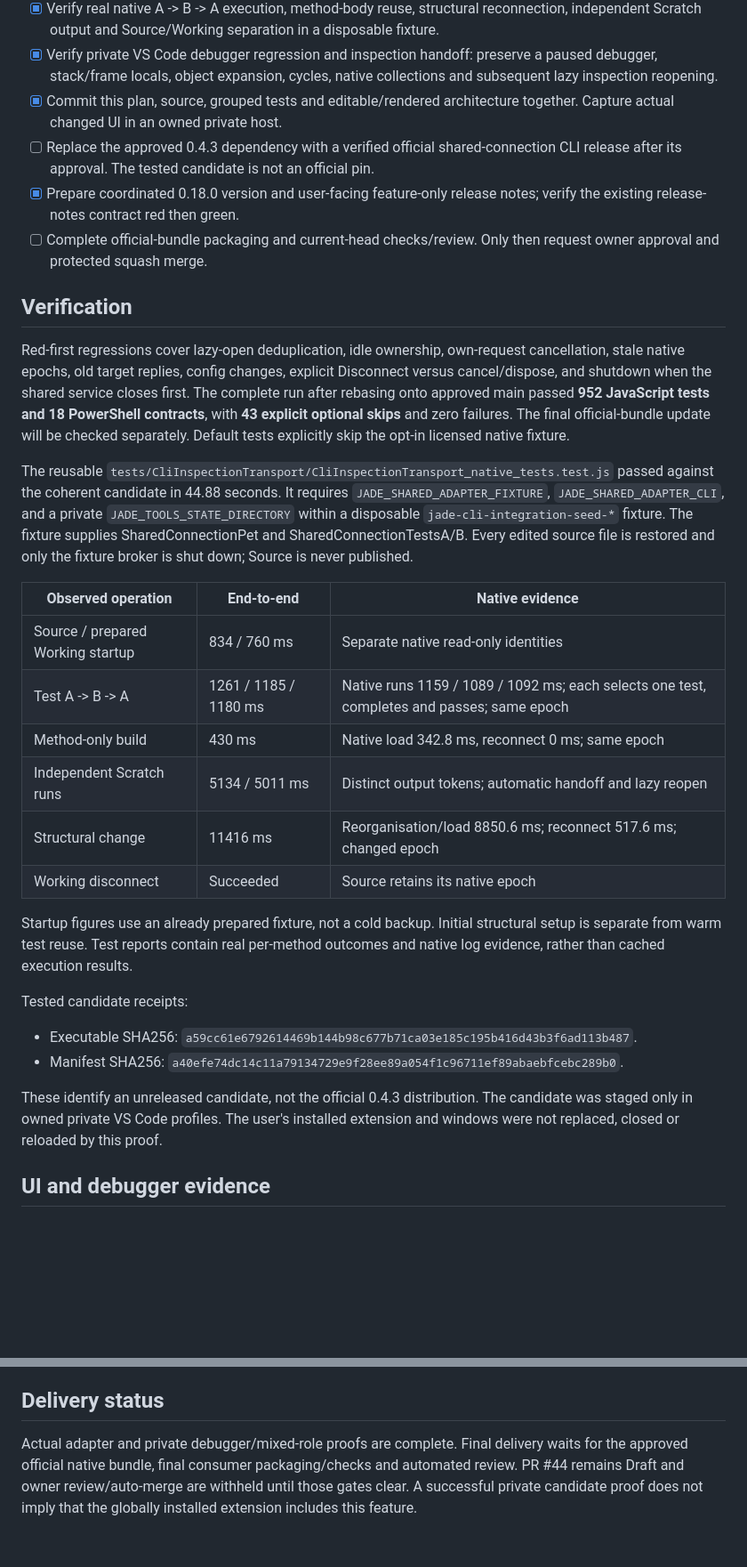
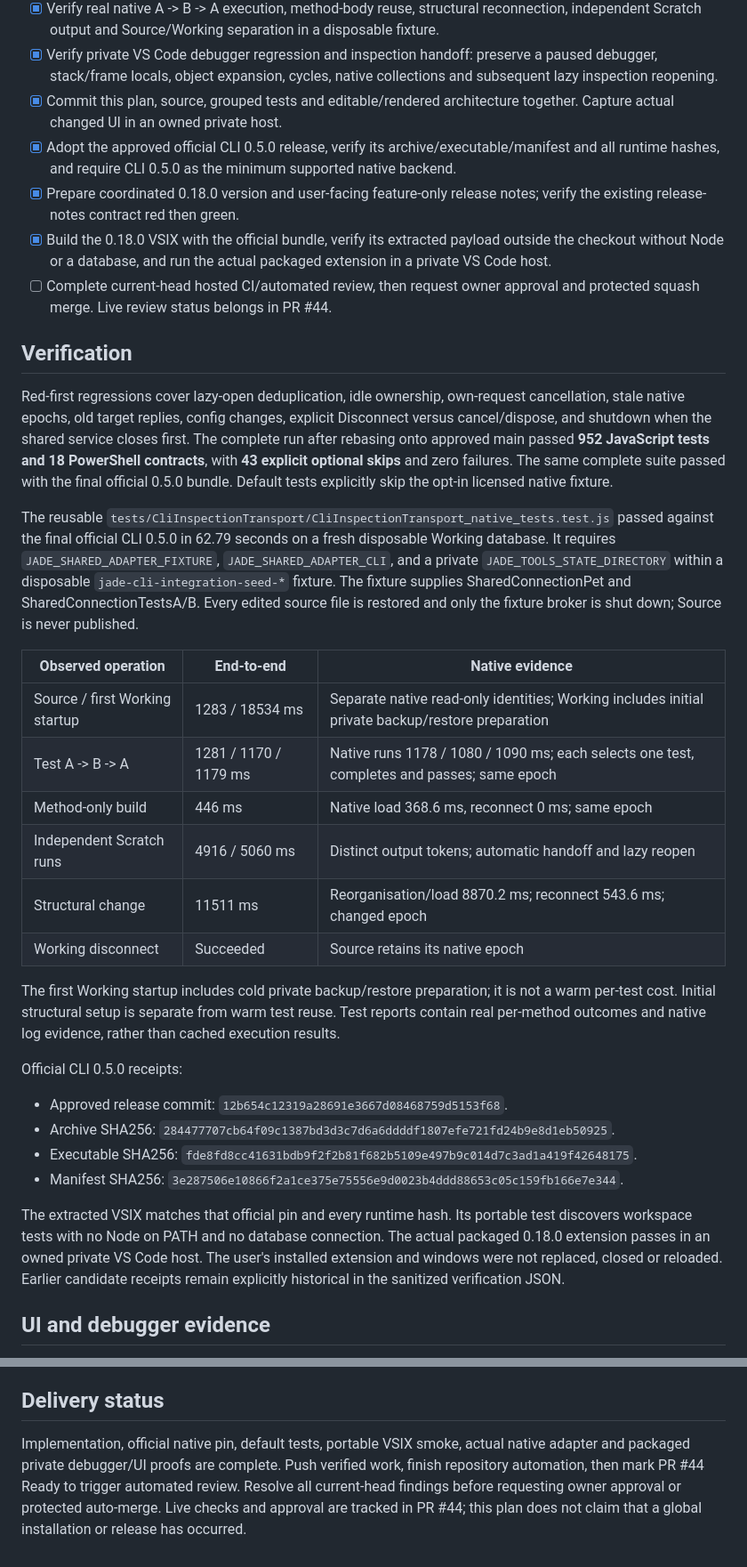
Before and after one commit to darrenhull/Jade-VSCode-Extension, a Markdown page: plans/shared-native-connection.md, 2 parts joined by grey strips. Shown at 89% size. GitHub-like rendering; blank space fills up the shorter version.

```diff
--- a/plans/shared-native-connection.md
+++ b/plans/shared-native-connection.md
@@ -22,33 +22,36 @@ Structural loads, Scratch Pad and debugging use automatic native handoff followe
 - [x] Verify real native A -> B -> A execution, method-body reuse, structural reconnection, independent Scratch output and Source/Working separation in a disposable fixture.
 - [x] Verify private VS Code debugger regression and inspection handoff: preserve a paused debugger, stack/frame locals, object expansion, cycles, native collections and subsequent lazy inspection reopening.
 - [x] Commit this plan, source, grouped tests and editable/rendered architecture together. Capture actual changed UI in an owned private host.
-- [ ] Replace the approved 0.4.3 dependency with a verified official shared-connection CLI release after its approval. The tested candidate is not an official pin.
+- [x] Adopt the approved official CLI 0.5.0 release, verify its archive/executable/manifest and all runtime hashes, and require CLI 0.5.0 as the minimum supported native backend.
 - [x] Prepare coordinated 0.18.0 version and user-facing feature-only release notes; verify the existing release-notes contract red then green.
-- [ ] Complete official-bundle packaging and current-head checks/review. Only then request owner approval and protected squash merge.
+- [x] Build the 0.18.0 VSIX with the official bundle, verify its extracted payload outside the checkout without Node or a database, and run the actual packaged extension in a private VS Code host.
+- [ ] Complete current-head hosted CI/automated review, then request owner approval and protected squash merge. Live review status belongs in PR #44.
 
 ## Verification
 
-Red-first regressions cover lazy-open deduplication, idle ownership, own-request cancellation, stale native epochs, old target replies, config changes, explicit Disconnect versus cancel/dispose, and shutdown when the shared service closes first. The complete run after rebasing onto approved main passed **952 JavaScript tests and 18 PowerShell contracts**, with **43 explicit optional skips** and zero failures. The final official-bundle update will be checked separately. Default tests explicitly skip the opt-in licensed native fixture.
+Red-first regressions cover lazy-open deduplication, idle ownership, own-request cancellation, stale native epochs, old target replies, config changes, explicit Disconnect versus cancel/dispose, and shutdown when the shared service closes first. The complete run after rebasing onto approved main passed **952 JavaScript tests and 18 PowerShell contracts**, with **43 explicit optional skips** and zero failures. The same complete suite passed with the final official 0.5.0 bundle. Default tests explicitly skip the opt-in licensed native fixture.
 
-The reusable `tests/CliInspectionTransport/CliInspectionTransport_native_tests.test.js` passed against the coherent candidate in 44.88 seconds. It requires `JADE_SHARED_ADAPTER_FIXTURE`, `JADE_SHARED_ADAPTER_CLI`, and a private `JADE_TOOLS_STATE_DIRECTORY` within a disposable `jade-cli-integration-seed-*` fixture. The fixture supplies SharedConnectionPet and SharedConnectionTestsA/B. Every edited source file is restored and only the fixture broker is shut down; Source is never published.
+The reusable `tests/CliInspectionTransport/CliInspectionTransport_native_tests.test.js` passed against the final official CLI 0.5.0 in 62.79 seconds on a fresh disposable Working database. It requires `JADE_SHARED_ADAPTER_FIXTURE`, `JADE_SHARED_ADAPTER_CLI`, and a private `JADE_TOOLS_STATE_DIRECTORY` within a disposable `jade-cli-integration-seed-*` fixture. The fixture supplies SharedConnectionPet and SharedConnectionTestsA/B. Every edited source file is restored and only the fixture broker is shut down; Source is never published.
 
 | Observed operation | End-to-end | Native evidence |
 | --- | --- | --- |
-| Source / prepared Working startup | 834 / 760 ms | Separate native read-only identities |
-| Test A -> B -> A | 1261 / 1185 / 1180 ms | Native runs 1159 / 1089 / 1092 ms; each selects one test, completes and passes; same epoch |
-| Method-only build | 430 ms | Native load 342.8 ms, reconnect 0 ms; same epoch |
-| Independent Scratch runs | 5134 / 5011 ms | Distinct output tokens; automatic handoff and lazy reopen |
-| Structural change | 11416 ms | Reorganisation/load 8850.6 ms; reconnect 517.6 ms; changed epoch |
+| Source / first Working startup | 1283 / 18534 ms | Separate native read-only identities; Working includes initial private backup/restore preparation |
+| Test A -> B -> A | 1281 / 1170 / 1179 ms | Native runs 1178 / 1080 / 1090 ms; each selects one test, completes and passes; same epoch |
+| Method-only build | 446 ms | Native load 368.6 ms, reconnect 0 ms; same epoch |
+| Independent Scratch runs | 4916 / 5060 ms | Distinct output tokens; automatic handoff and lazy reopen |
+| Structural change | 11511 ms | Reorganisation/load 8870.2 ms; reconnect 543.6 ms; changed epoch |
 | Working disconnect | Succeeded | Source retains its native epoch |
 
-Startup figures use an already prepared fixture, not a cold backup. Initial structural setup is separate from warm test reuse. Test reports contain real per-method outcomes and native log evidence, rather than cached execution results.
+The first Working startup includes cold private backup/restore preparation; it is not a warm per-test cost. Initial structural setup is separate from warm test reuse. Test reports contain real per-method outcomes and native log evidence, rather than cached execution results.
 
-Tested candidate receipts:
+Official CLI 0.5.0 receipts:
 
-- Executable SHA256: `a59cc61e6792614469b144b98c677b71ca03e185c195b416d43b3f6ad113b487`.
-- Manifest SHA256: `a40efe74dc14c11a79134729e9f28ee89a054f1c96711ef89abaebfcebc289b0`.
+- Approved release commit: `12b654c12319a28691e3667d08468759d5153f68`.
+- Archive SHA256: `284477707cb64f09c1387bd3d3c7d6a6ddddf1807efe721fd24b9e8d1eb50925`.
+- Executable SHA256: `fde8fd8cc41631bdb9f2f2b81f682b5109e497b9c014d7c3ad1a419f42648175`.
+- Manifest SHA256: `3e287506e10866f2a1ce375e75556e9d0023b4ddd88653c05c159fb166e7e344`.
 
-These identify an unreleased candidate, not the official 0.4.3 distribution. The candidate was staged only in owned private VS Code profiles. The user's installed extension and windows were not replaced, closed or reloaded by this proof.
+The extracted VSIX matches that official pin and every runtime hash. Its portable test discovers workspace tests with no Node on PATH and no database connection. The actual packaged 0.18.0 extension passes in an owned private VS Code host. The user's installed extension and windows were not replaced, closed or reloaded. Earlier candidate receipts remain explicitly historical in the sanitized verification JSON.
 
 ## UI and debugger evidence
 
@@ -60,4 +63,4 @@ The architecture Draw.io and SVG remain editable and synchronized. The installed
 
 ## Delivery status
 
-Actual adapter and private debugger/mixed-role proofs are complete. Final delivery waits for the approved official native bundle, final consumer packaging/checks and automated review. PR #44 remains Draft and owner review/auto-merge are withheld until those gates clear. A successful private candidate proof does not imply that the globally installed extension includes this feature.
+Implementation, official native pin, default tests, portable VSIX smoke, actual native adapter and packaged private debugger/UI proofs are complete. Push verified work, finish repository automation, then mark PR #44 Ready to trigger automated review. Resolve all current-head findings before requesting owner approval or protected auto-merge. Live checks and approval are tracked in PR #44; this plan does not claim that a global installation or release has occurred.
```
Also changed, not shown: packages/jade-cli-win-x64/README.md (+11 -1 lines), docs/screenshots/shared-connection/inspection-after-debug.png, docs/screenshots/shared-connection/inspection-before-debug.png, 9 other files.
